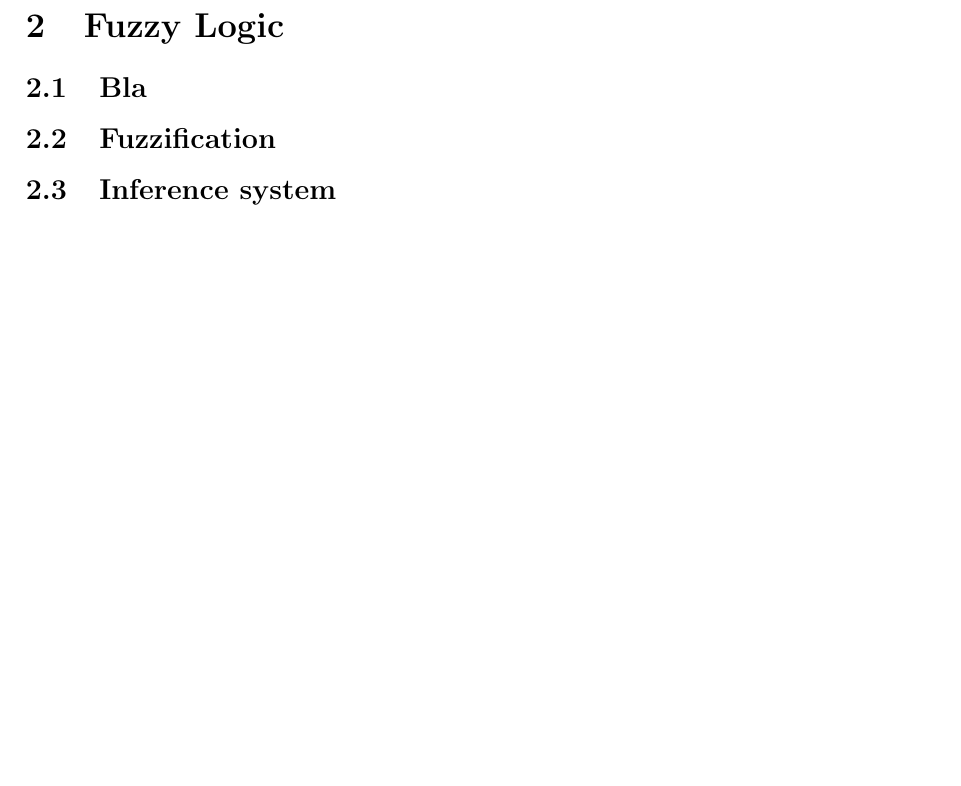
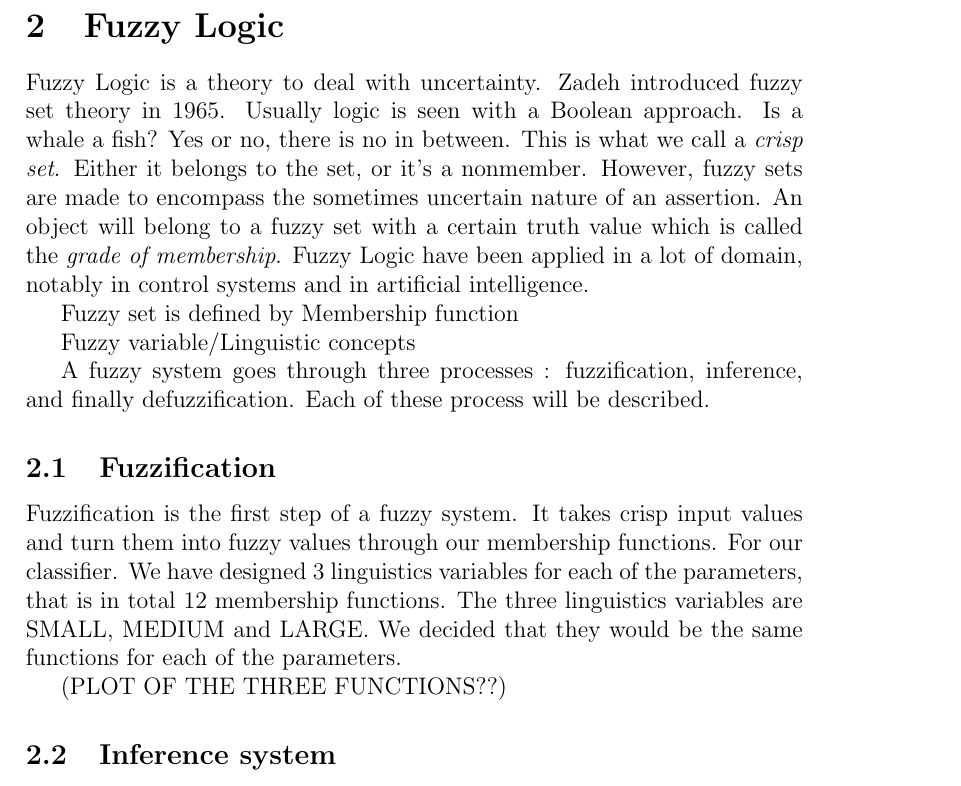
Before and after one commit to Apoptoz/FL_Classifier, a LaTeX document (Article/article.tex): part of page 2 of 9, cut so that both start at the same text, the shorter picture padded with empty space. Compiled offline with pdfLaTeX.

Commit message:
Writing some stuff in FL section

```diff
--- a/Article/article.tex
+++ b/Article/article.tex
@@ -30,9 +32,26 @@ This work is inspired by the classifier presented by Xiong, N., and Lothar Litz.
 
 \section{Fuzzy Logic}
 
-\subsection{Bla}
+Fuzzy Logic is a theory to deal with uncertainty.
+Zadeh introduced fuzzy set theory in 1965. Usually logic is seen with a Boolean approach. Is a whale a fish? Yes or no, there is no in between. This is what we call a \textit{crisp set}. Either it belongs to the set, or it's a nonmember.
+However, fuzzy sets are made to encompass the sometimes uncertain nature of an assertion. An object will belong to a fuzzy set with a certain truth value which is called the \textit{grade of membership}.
+Fuzzy Logic have been applied in a lot of domain, notably in control systems and in artificial intelligence.
+
+
+Fuzzy set is defined by Membership function
+
+Fuzzy variable/Linguistic concepts
+
+A fuzzy system goes through three processes : fuzzification, inference, and finally defuzzification. Each of these process will be described.
+
 
 \subsection{Fuzzification}
+
+Fuzzification is the first step of a fuzzy system. It takes crisp input values and turn them into fuzzy values through our membership functions.
+For our classifier. We have designed 3 linguistics variables for each of the parameters, that is in total 12 membership functions.
+The three linguistics variables are SMALL, MEDIUM and LARGE. We decided that they would be the same functions for each of the parameters.
+
+(PLOT OF THE THREE FUNCTIONS??)
 
 \subsection{Inference system}
 
```
Also changed, not shown: Article/article.tex (2 more changed lines).
